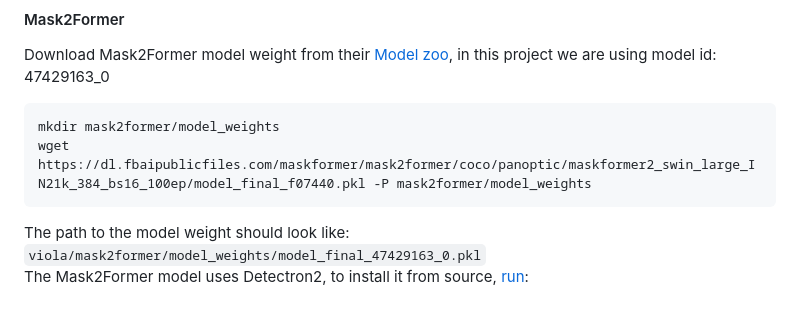
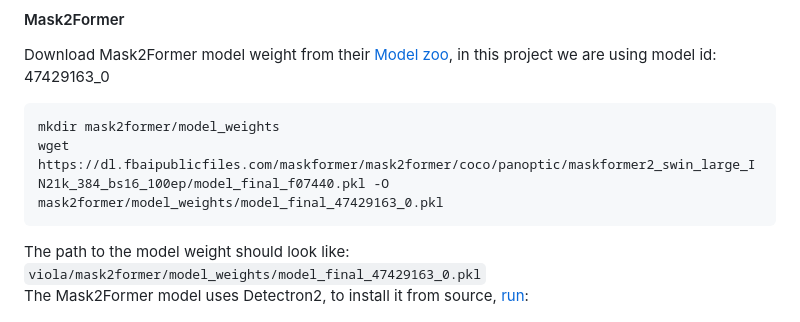
Before and after one commit to giles200619/viola, a Markdown page: README.md, the part around the change. Drawn GitHub-style.

Commit message:
minor fix for renaming m2f model name

````diff
--- a/README.md
+++ b/README.md
@@ -35,7 +35,7 @@ git clone https://github.com/isl-org/Open3D.git
 Download Mask2Former model weight from their [Model zoo](https://github.com/facebookresearch/Mask2Former/blob/main/MODEL_ZOO.md), in this project we are using model id: 47429163_0<br />
 ```
 mkdir mask2former/model_weights
-wget https://dl.fbaipublicfiles.com/maskformer/mask2former/coco/panoptic/maskformer2_swin_large_IN21k_384_bs16_100ep/model_final_f07440.pkl -P mask2former/model_weights
+wget https://dl.fbaipublicfiles.com/maskformer/mask2former/coco/panoptic/maskformer2_swin_large_IN21k_384_bs16_100ep/model_final_f07440.pkl -O mask2former/model_weights/model_final_47429163_0.pkl
 ```
 The path to the model weight should look like:<br />
 `viola/mask2former/model_weights/model_final_47429163_0.pkl`<br />
````
